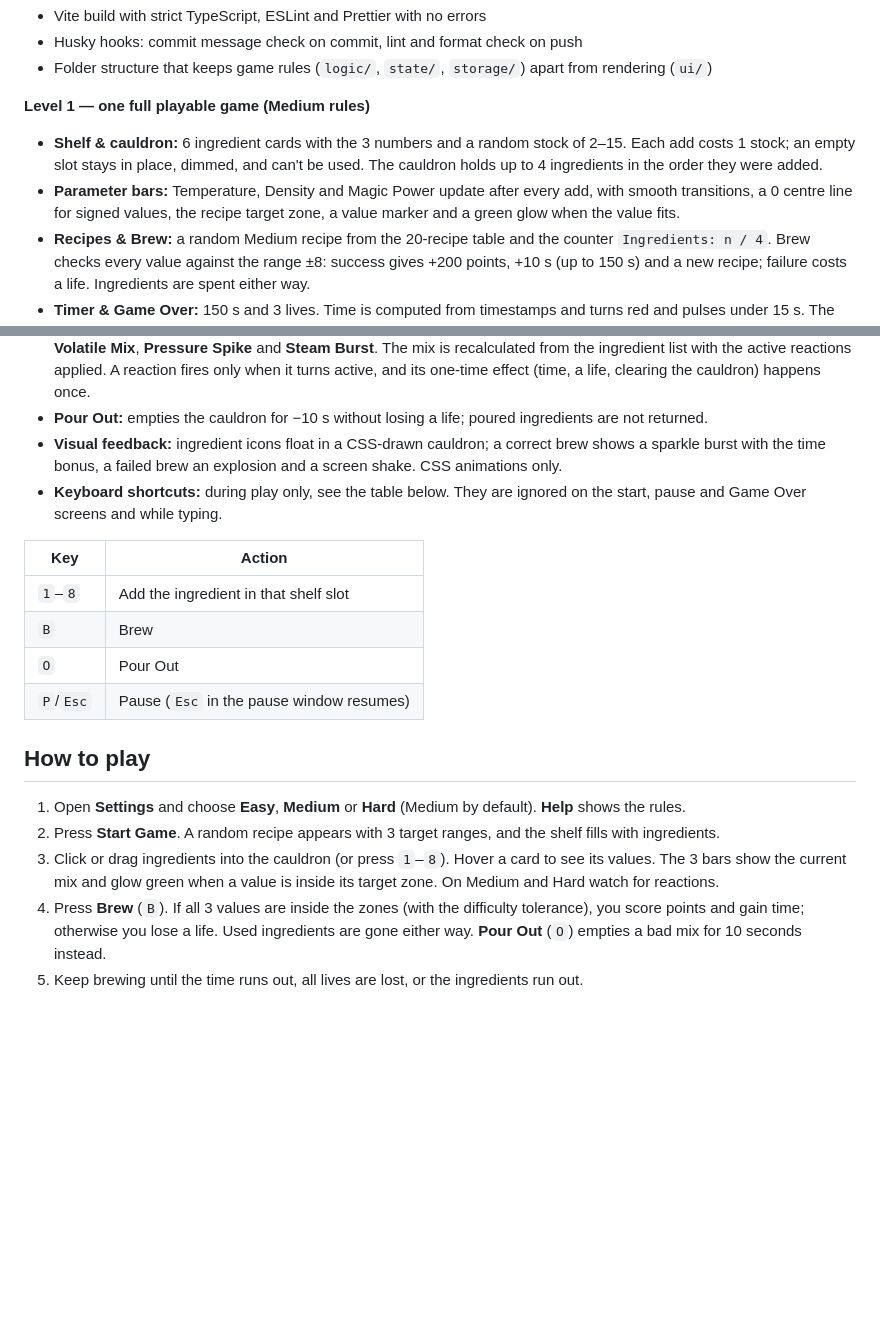
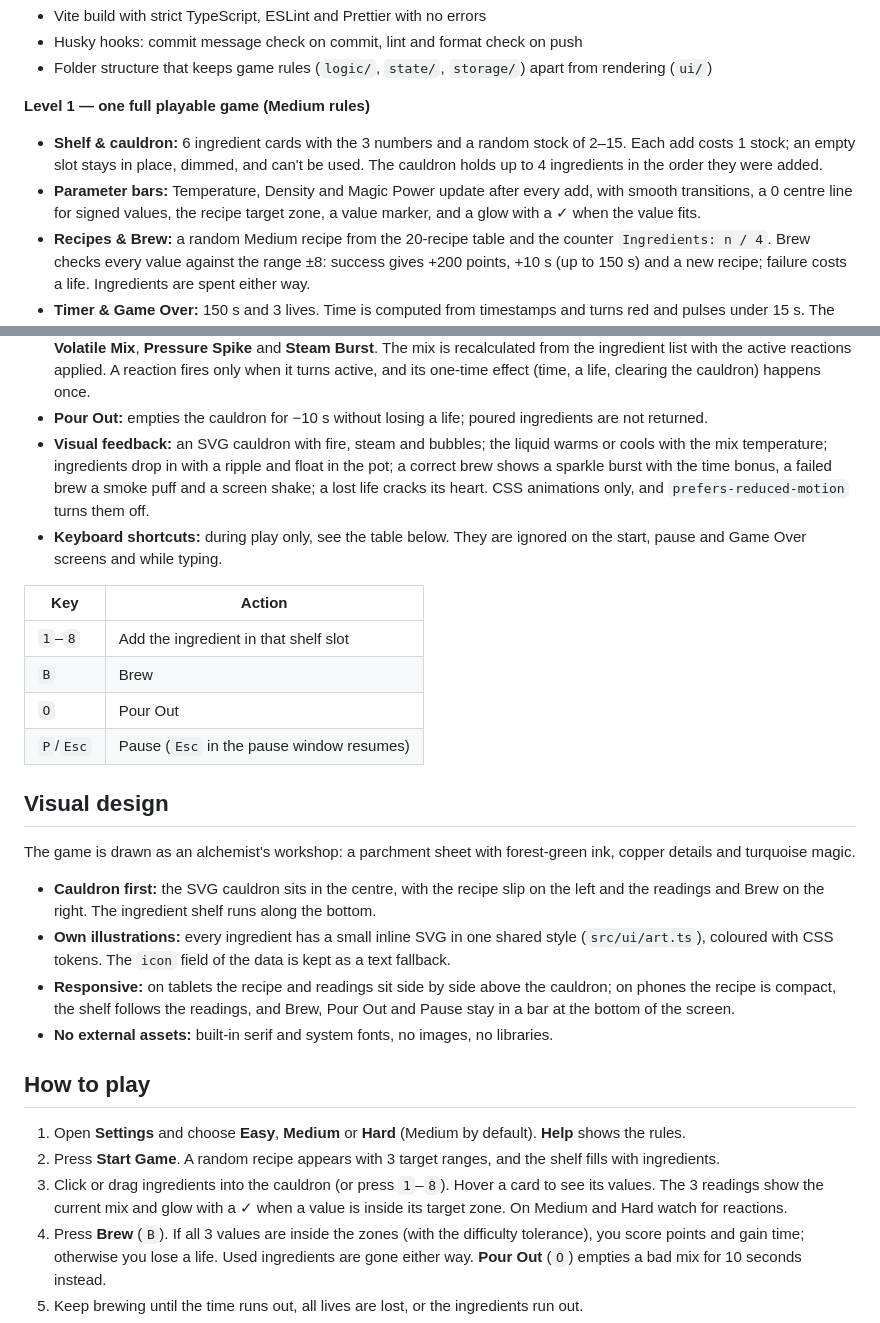
Before and after one commit to MtchedlishviliLevani/alchemists-cauldron, a Markdown page: README.md, 2 parts joined by grey strips. Rendered like a GitHub page; blank space fills up the shorter version.

Commit message:
docs: describe the workshop visual design in readme

```diff
--- a/README.md
+++ b/README.md
@@ -34,7 +34,7 @@ The project is built step by step. Each stage builds on the previous one.
 **Level 1 — one full playable game (Medium rules)**
 
 - **Shelf & cauldron:** 6 ingredient cards with the 3 numbers and a random stock of 2–15. Each add costs 1 stock; an empty slot stays in place, dimmed, and can't be used. The cauldron holds up to 4 ingredients in the order they were added.
-- **Parameter bars:** Temperature, Density and Magic Power update after every add, with smooth transitions, a 0 centre line for signed values, the recipe target zone, a value marker and a green glow when the value fits.
+- **Parameter bars:** Temperature, Density and Magic Power update after every add, with smooth transitions, a 0 centre line for signed values, the recipe target zone, a value marker, and a glow with a ✓ when the value fits.
 - **Recipes & Brew:** a random Medium recipe from the 20-recipe table and the counter `Ingredients: n / 4`. Brew checks every value against the range ±8: success gives +200 points, +10 s (up to 150 s) and a new recipe; failure costs a life. Ingredients are spent either way.
 - **Timer & Game Over:** 150 s and 3 lives. Time is computed from timestamps and turns red and pulses under 15 s. The game ends at 00:00, with 0 lives, or when ingredients run out, and shows the reason, the final score and **Play again**.
 - **Pause:** the Pause button or a hidden tab stops the timer and blurs the field; the dialog offers **Resume** and **Exit to Menu**.
@@ -62,7 +62,7 @@ The project is built step by step. Each stage builds on the previous one.
 - **Tooltip:** cards show only the icon, name and stock; the 3 numbers appear in a tooltip on hover or focus. It opens to the left near the right edge, upward near the bottom edge, and is hidden while paused.
 - **Chemical reactions:** a typed table of 15 reactions. Easy has none, Medium uses **Bubbling** and **Solar Frost**, Hard uses **Volatile Mix**, **Pressure Spike** and **Steam Burst**. The mix is recalculated from the ingredient list with the active reactions applied. A reaction fires only when it turns active, and its one-time effect (time, a life, clearing the cauldron) happens once.
 - **Pour Out:** empties the cauldron for −10 s without losing a life; poured ingredients are not returned.
-- **Visual feedback:** ingredient icons float in a CSS-drawn cauldron; a correct brew shows a sparkle burst with the time bonus, a failed brew an explosion and a screen shake. CSS animations only.
+- **Visual feedback:** an SVG cauldron with fire, steam and bubbles; the liquid warms or cools with the mix temperature; ingredients drop in with a ripple and float in the pot; a correct brew shows a sparkle burst with the time bonus, a failed brew a smoke puff and a screen shake; a lost life cracks its heart. CSS animations only, and `prefers-reduced-motion` turns them off.
 - **Keyboard shortcuts:** during play only, see the table below. They are ignored on the start, pause and Game Over screens and while typing.
 
 | Key       | Action                                    |
@@ -72,11 +72,20 @@ The project is built step by step. Each stage builds on the previous one.
 | `O`       | Pour Out                                  |
 | `P`/`Esc` | Pause (`Esc` in the pause window resumes) |
 
+## Visual design
+
+The game is drawn as an alchemist's workshop: a parchment sheet with forest-green ink, copper details and turquoise magic.
+
+- **Cauldron first:** the SVG cauldron sits in the centre, with the recipe slip on the left and the readings and Brew on the right. The ingredient shelf runs along the bottom.
+- **Own illustrations:** every ingredient has a small inline SVG in one shared style (`src/ui/art.ts`), coloured with CSS tokens. The `icon` field of the data is kept as a text fallback.
+- **Responsive:** on tablets the recipe and readings sit side by side above the cauldron; on phones the recipe is compact, the shelf follows the readings, and Brew, Pour Out and Pause stay in a bar at the bottom of the screen.
+- **No external assets:** built-in serif and system fonts, no images, no libraries.
+
 ## How to play
 
 1. Open **Settings** and choose **Easy**, **Medium** or **Hard** (Medium by default). **Help** shows the rules.
 2. Press **Start Game**. A random recipe appears with 3 target ranges, and the shelf fills with ingredients.
-3. Click or drag ingredients into the cauldron (or press `1`–`8`). Hover a card to see its values. The 3 bars show the current mix and glow green when a value is inside its target zone. On Medium and Hard watch for reactions.
+3. Click or drag ingredients into the cauldron (or press `1`–`8`). Hover a card to see its values. The 3 readings show the current mix and glow with a ✓ when a value is inside its target zone. On Medium and Hard watch for reactions.
 4. Press **Brew** (`B`). If all 3 values are inside the zones (with the difficulty tolerance), you score points and gain time; otherwise you lose a life. Used ingredients are gone either way. **Pour Out** (`O`) empties a bad mix for 10 seconds instead.
 5. Keep brewing until the time runs out, all lives are lost, or the ingredients run out.
 6. Use **Pause** (`P` / `Esc`) at any time. If you close the page, **Continue Game** brings the run back. A Top-10 score can be saved to the **Leaderboard** of its difficulty.
```
